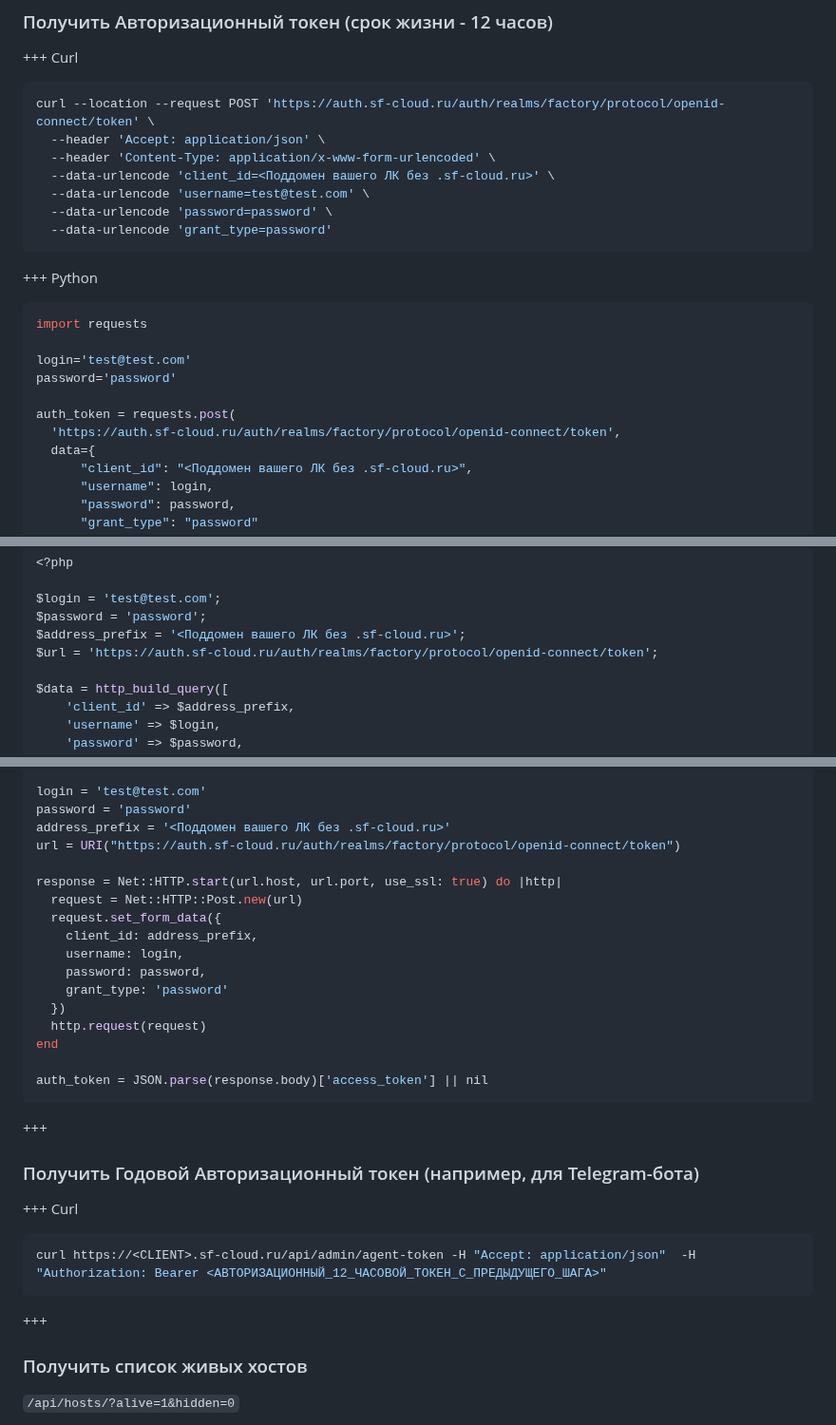
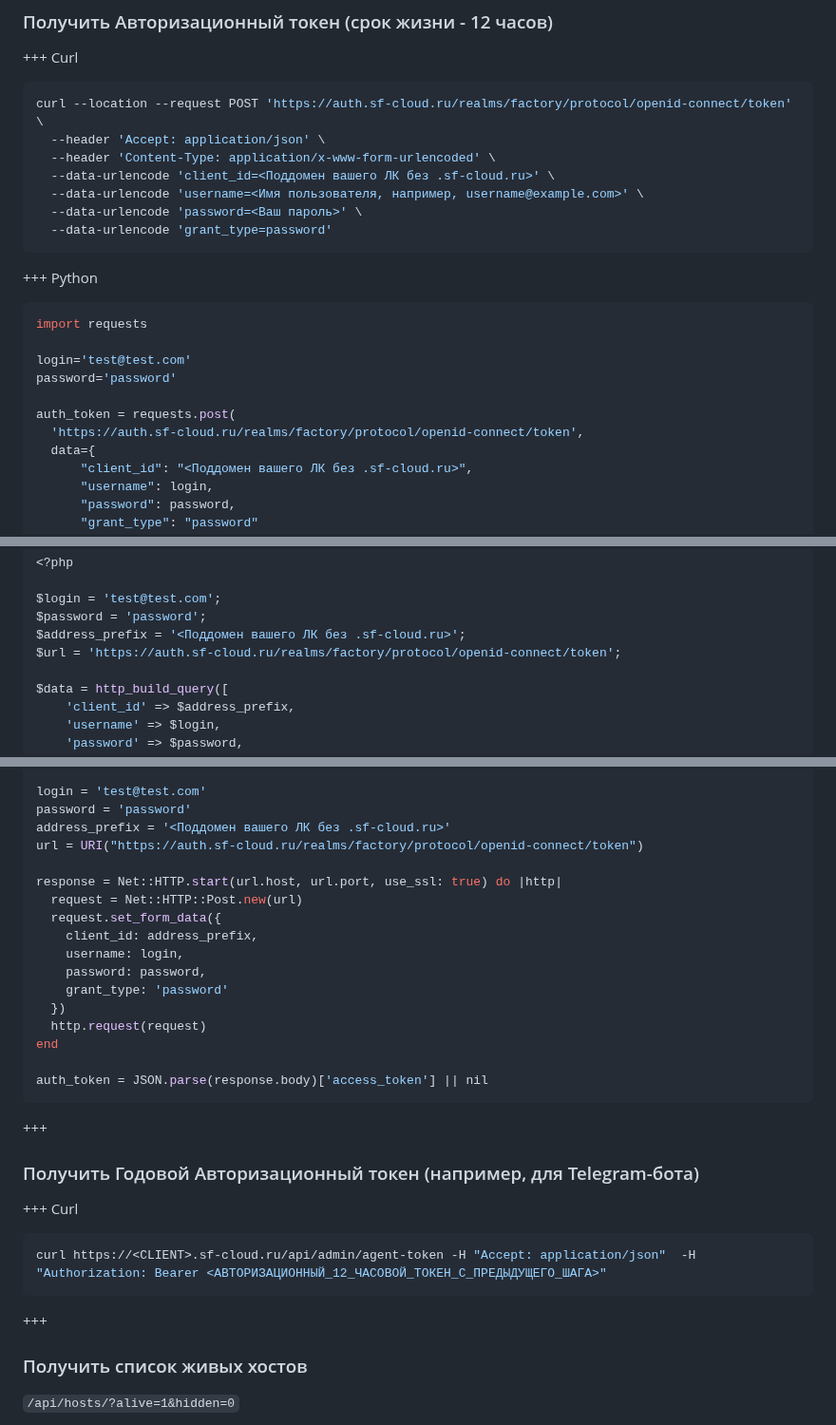
Before and after one commit to attackercan/octoapi-docs, a Markdown page: docs/api-documentation.md, 3 parts joined by grey strips. Shown at 95% size. Drawn GitHub-style.

Commit message:
обновлена документация о получении токена

````diff
--- a/docs/api-documentation.md
+++ b/docs/api-documentation.md
@@ -13,12 +13,12 @@ order: 96
 +++ Curl
 
 ```bash
-curl --location --request POST 'https://auth.sf-cloud.ru/auth/realms/factory/protocol/openid-connect/token' \
+curl --location --request POST 'https://auth.sf-cloud.ru/realms/factory/protocol/openid-connect/token' \
   --header 'Accept: application/json' \
   --header 'Content-Type: application/x-www-form-urlencoded' \
   --data-urlencode 'client_id=<Поддомен вашего ЛК без .sf-cloud.ru>' \
-  --data-urlencode 'username=test@test.com' \
-  --data-urlencode 'password=password' \
+  --data-urlencode 'username=<Имя пользователя, например, username@example.com>' \
+  --data-urlencode 'password=<Ваш пароль>' \
   --data-urlencode 'grant_type=password'
 ```
 
@@ -31,7 +31,7 @@ login='test@test.com'
 password='password'
 
 auth_token = requests.post(
-  'https://auth.sf-cloud.ru/auth/realms/factory/protocol/openid-connect/token',
+  'https://auth.sf-cloud.ru/realms/factory/protocol/openid-connect/token',
   data={
       "client_id": "<Поддомен вашего ЛК без .sf-cloud.ru>",
       "username": login,
@@ -53,7 +53,7 @@ auth_token = requests.post(
 $login = 'test@test.com';
 $password = 'password';
 $address_prefix = '<Поддомен вашего ЛК без .sf-cloud.ru>';
-$url = 'https://auth.sf-cloud.ru/auth/realms/factory/protocol/openid-connect/token';
+$url = 'https://auth.sf-cloud.ru/realms/factory/protocol/openid-connect/token';
 
 $data = http_build_query([
     'client_id' => $address_prefix,
@@ -87,7 +87,7 @@ require 'json'
 login = 'test@test.com'
 password = 'password'
 address_prefix = '<Поддомен вашего ЛК без .sf-cloud.ru>'
-url = URI("https://auth.sf-cloud.ru/auth/realms/factory/protocol/openid-connect/token")
+url = URI("https://auth.sf-cloud.ru/realms/factory/protocol/openid-connect/token")
 
 response = Net::HTTP.start(url.host, url.port, use_ssl: true) do |http|
   request = Net::HTTP::Post.new(url)
@@ -105,7 +105,6 @@ auth_token = JSON.parse(response.body)['access_token'] || nil
 
 +++
 
-
 ### Получить Годовой Авторизационный токен (например, для Telegram-бота)
 
 +++ Curl
@@ -115,7 +114,6 @@ curl https://<CLIENT>.sf-cloud.ru/api/admin/agent-token -H "Accept: application/
 ```
 
 +++
-
 
 ### Получить список живых хостов
 
````
Also changed, not shown: other parts of docs/api-documentation.md (+1 -1 lines).
